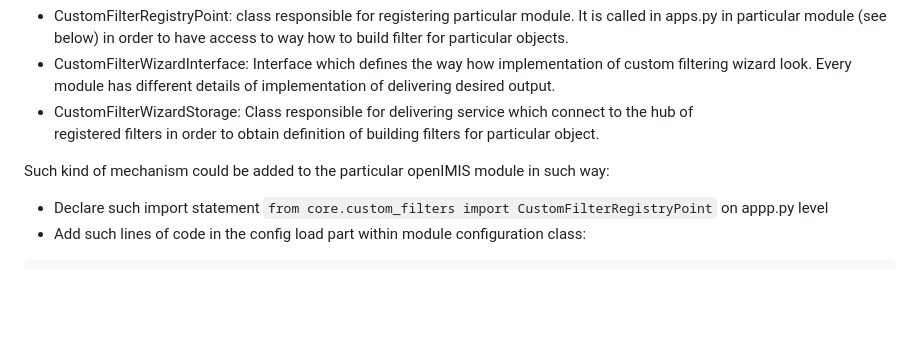
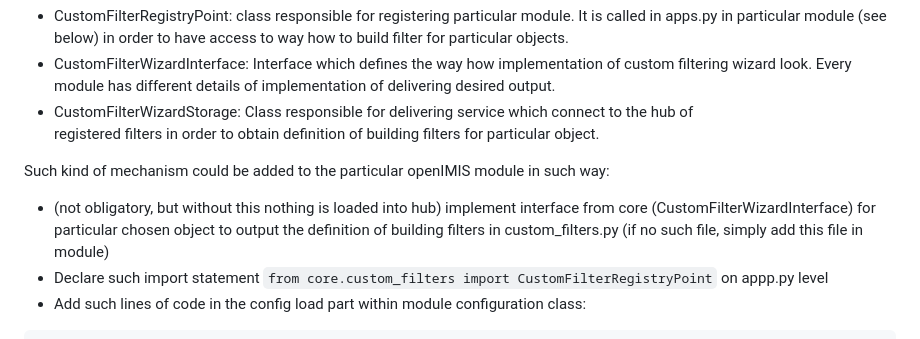
Before and after one commit to openimis/openimis-be-core_py, a Markdown page: README.md, the part around the change. GitHub-like rendering; blank space fills up the shorter version.

Commit message:
CM-68: updated readme to add info about interface implementation

````diff
--- a/README.md
+++ b/README.md
@@ -364,6 +364,8 @@ Every module has different details of implementation of delivering desired outpu
 registered filters in order to obtain definition of building filters for particular object.
 
 Such kind of mechanism could be added to the particular openIMIS module in such way:
+* (not obligatory, but without this nothing is loaded into hub) implement interface from core (CustomFilterWizardInterface)
+for particular chosen object to output the definition of building filters in custom_filters.py (if no such file, simply add this file in module)
 * Declare such import statement  ```from core.custom_filters import CustomFilterRegistryPoint``` on appp.py level
 * Add such lines of code in the config load part within module configuration class:
 ```
````
